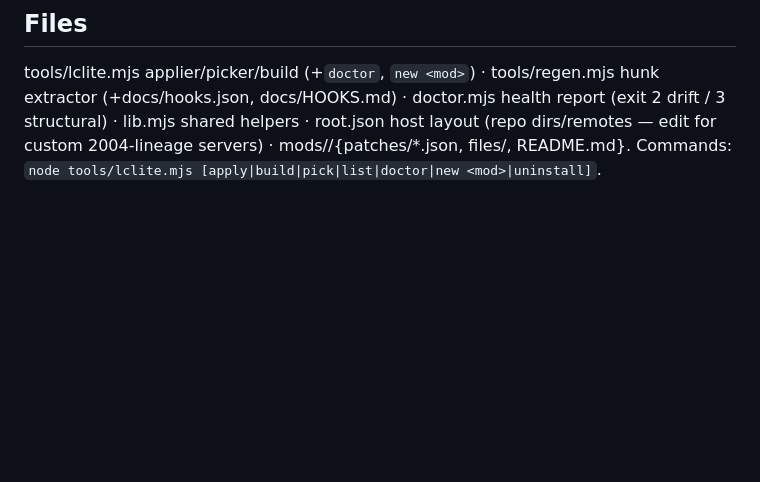
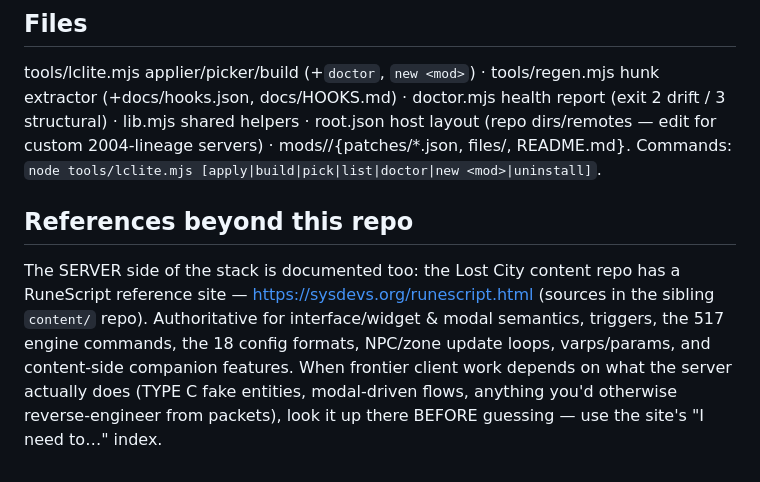
Before and after one commit to skulltrick/lclite, a Markdown page: FOR_AGENTS_README.md, the part around the change. Rendered like a GitHub page; blank space fills up the shorter version.

Commit message:
docs: FOR_AGENTS — 'References beyond this repo': the RuneScript content docs site
sysdevs.org/runescript.html documents the SERVER half of the stack (interface/
widget & modal semantics, triggers, engine commands, config formats, NPC/zone
update loops). Client-side frontier work that depends on what the server does
(TYPE C fake entities, modal-driven flows) should look there before
reverse-engineering packets — this is the pointer future agents won't have any
other reason to discover.

```diff
--- a/FOR_AGENTS_README.md
+++ b/FOR_AGENTS_README.md
@@ -50,3 +50,13 @@ tools/lclite.mjs applier/picker/build (+`doctor`, `new <mod>`) · tools/regen.mj
 structural) · lib.mjs shared helpers · root.json host layout (repo dirs/remotes —
 edit for custom 2004-lineage servers) · mods/<name>/{patches/*.json, files/, README.md}.
 Commands: `node tools/lclite.mjs [apply|build|pick|list|doctor|new <mod>|uninstall]`.
+
+## References beyond this repo
+The SERVER side of the stack is documented too: the Lost City content repo has a
+RuneScript reference site — https://sysdevs.org/runescript.html (sources in the
+sibling `content/` repo). Authoritative for interface/widget & modal semantics,
+triggers, the 517 engine commands, the 18 config formats, NPC/zone update loops,
+varps/params, and content-side companion features. When frontier client work
+depends on what the server actually does (TYPE C fake entities, modal-driven
+flows, anything you'd otherwise reverse-engineer from packets), look it up
+there BEFORE guessing — use the site's "I need to…" index.
```
